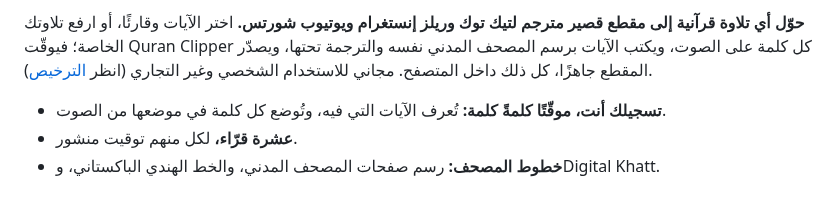
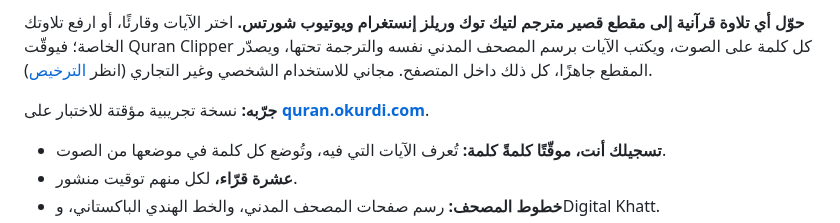
Before and after one commit to Omar-Kurdi/Quran-Clipper, a Markdown page: README.ar.md, the part around the change. Rendered like a GitHub page; blank space fills up the shorter version.

```diff
--- a/README.ar.md
+++ b/README.ar.md
@@ -12,6 +12,8 @@
 وقارئًا، أو ارفع تلاوتك الخاصة؛ فيوقّت Quran Clipper كل كلمة على الصوت، ويكتب الآيات برسم المصحف
 المدني نفسه والترجمة تحتها، ويصدّر المقطع جاهزًا، كل ذلك داخل المتصفح. مجاني للاستخدام الشخصي وغير
 التجاري (انظر [الترخيص](LICENSE)).
+
+**جرّبه:** نسخة تجريبية مؤقتة للاختبار على **[quran.okurdi.com](https://quran.okurdi.com)**.
 
 - **تسجيلك أنت، موقّتًا كلمةً كلمة:** تُعرف الآيات التي فيه، وتُوضع كل كلمة في موضعها من الصوت.
 - **عشرة قرّاء،** لكل منهم توقيت منشور.
```
Also changed, not shown: README.md (+2 -0 lines), docs/releases/v1.0.md (+9 -5 lines), docs/screenshots/Logo.png (added), docs/screenshots/Watermark.png (added), 8 other files.
